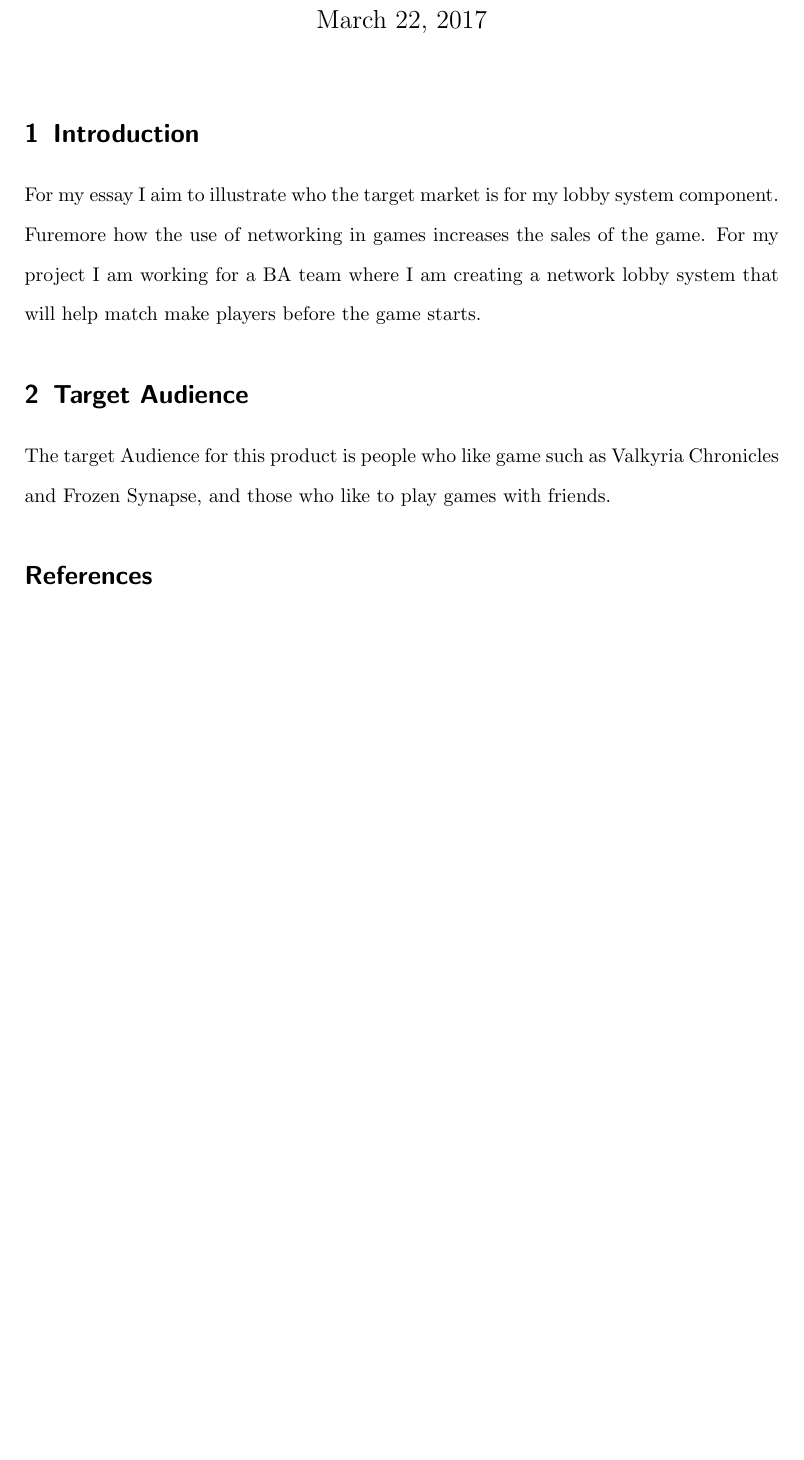
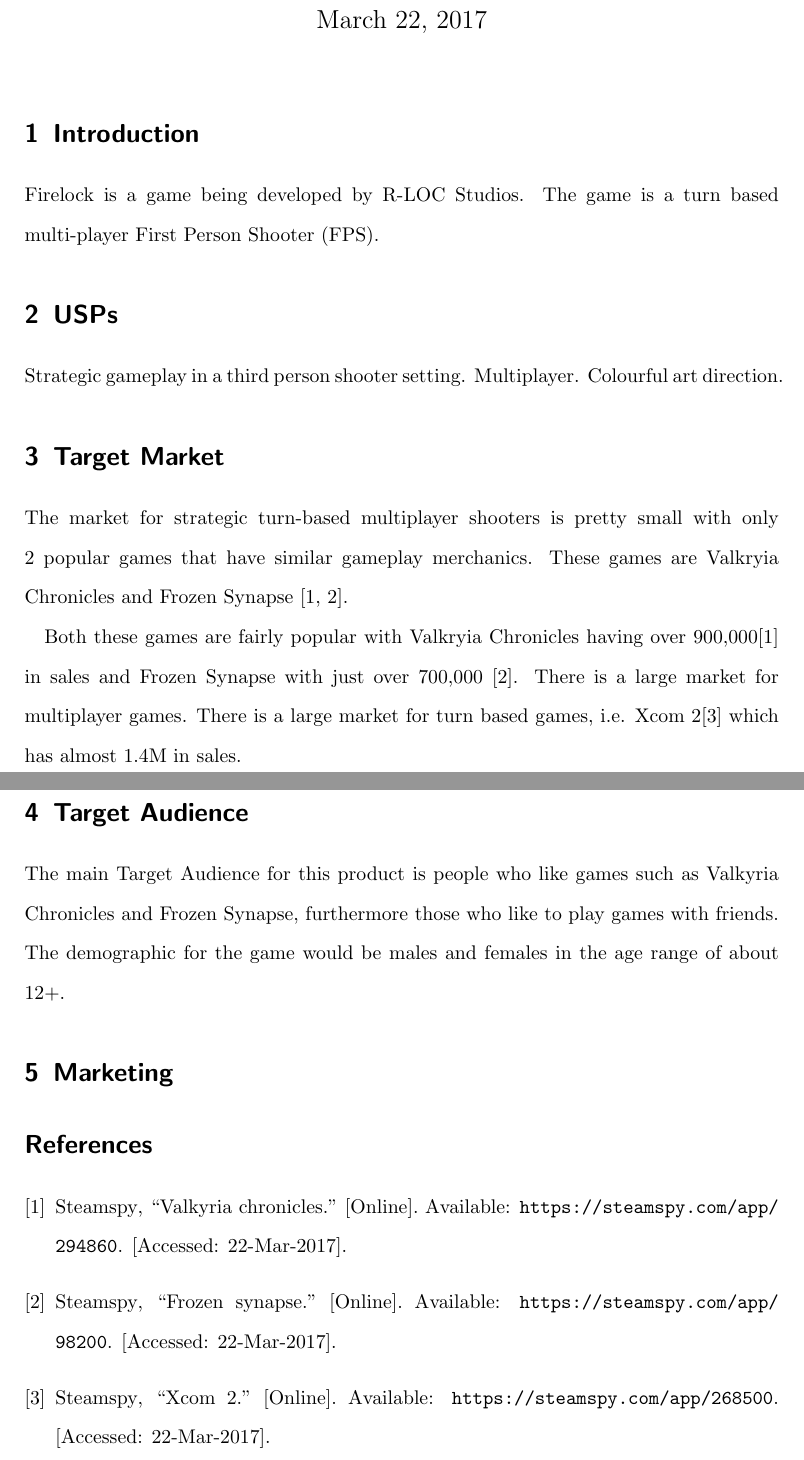
Before and after one commit to Alli1223/comp240-markets, a LaTeX document (Essay/comp240-market.tex): part of the page before the commit and two parts of pages 1 and 2 of 2 after it, the two joined at a grey line, cut so that both start at the same text, the shorter picture padded with empty space. Compiled offline with pdfLaTeX.

Commit message:
Market essay start

```diff
--- a/Essay/comp240-market.tex
+++ b/Essay/comp240-market.tex
@@ -29,11 +29,27 @@
 %Market Research on a network lobby system for a game.
 
 \section{Introduction}
-For my essay I aim to illustrate who the target market is for my lobby system component. Furemore how the use of networking in games increases the sales of the game.
-For my project I am working for a BA team where I am creating a network lobby system that will help match make players before the game starts.
+Firelock is a game being developed by R-LOC Studios. The game is a turn based multi-player First Person Shooter (FPS).
+
+\section{USPs}
+Strategic gameplay in a third person shooter setting.
+Multiplayer.
+Colourful art direction.
+
+\section{Target Market}
+The market for strategic turn-based multiplayer shooters is pretty small with only 2 popular games that have similar gameplay merchanics.
+These games are Valkryia Chronicles and Frozen Synapse \cite{Valkyria, Frozen}.
+
+ Both these games are fairly popular with Valkryia Chronicles having over 900,000\cite{Valkyria} in sales and Frozen Synapse with just over 700,000 \cite{Frozen}.
+There is a large market for multiplayer games.
+There is a large market for turn based games, i.e. Xcom 2\cite{xcom} which has almost 1.4M in sales.
 
 \section{Target Audience}
-The target Audience for this product is people who like game such as Valkyria Chronicles and Frozen Synapse, and those who like to play games with friends.
+The main Target Audience for this product is people who like games such as Valkyria Chronicles and Frozen Synapse, furthermore those who like to play games with friends.
+The demographic for the game would be males and females in the age range of about 12+.
+
+
+\section{Marketing}
 
 
 
```
Also changed, not shown: Business Presentation/Comp230-Presentation.tex (+1 -2 lines), Essay/comp240-market.bib (+21 -0 lines), Business Presentation/Comp230-Presentation.pdf, Essay/comp240-market.pdf (added), Essay/comp240-market.tex (2 more changed lines).
